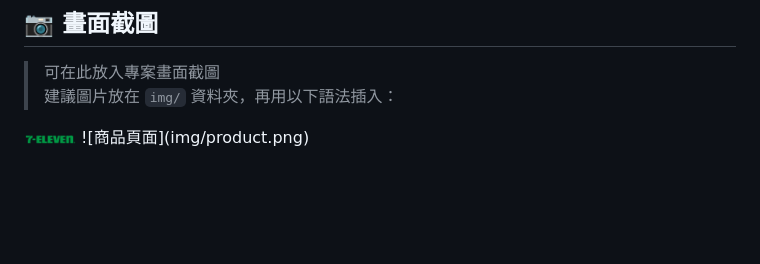
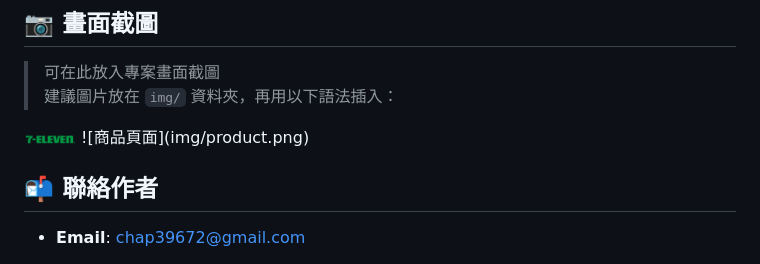
Before and after one commit to teacard/market, a Markdown page: README.md, the part around the change. GitHub-like rendering; blank space fills up the shorter version.

```diff
--- a/README.md
+++ b/README.md
@@ -101,3 +101,6 @@
 
 <img src="https://github.com/teacard/market/blob/main/market/images/711Icon.png">
 ![商品頁面](img/product.png)
+
+## 📬 聯絡作者
+- **Email**: chap39672@gmail.com
```
